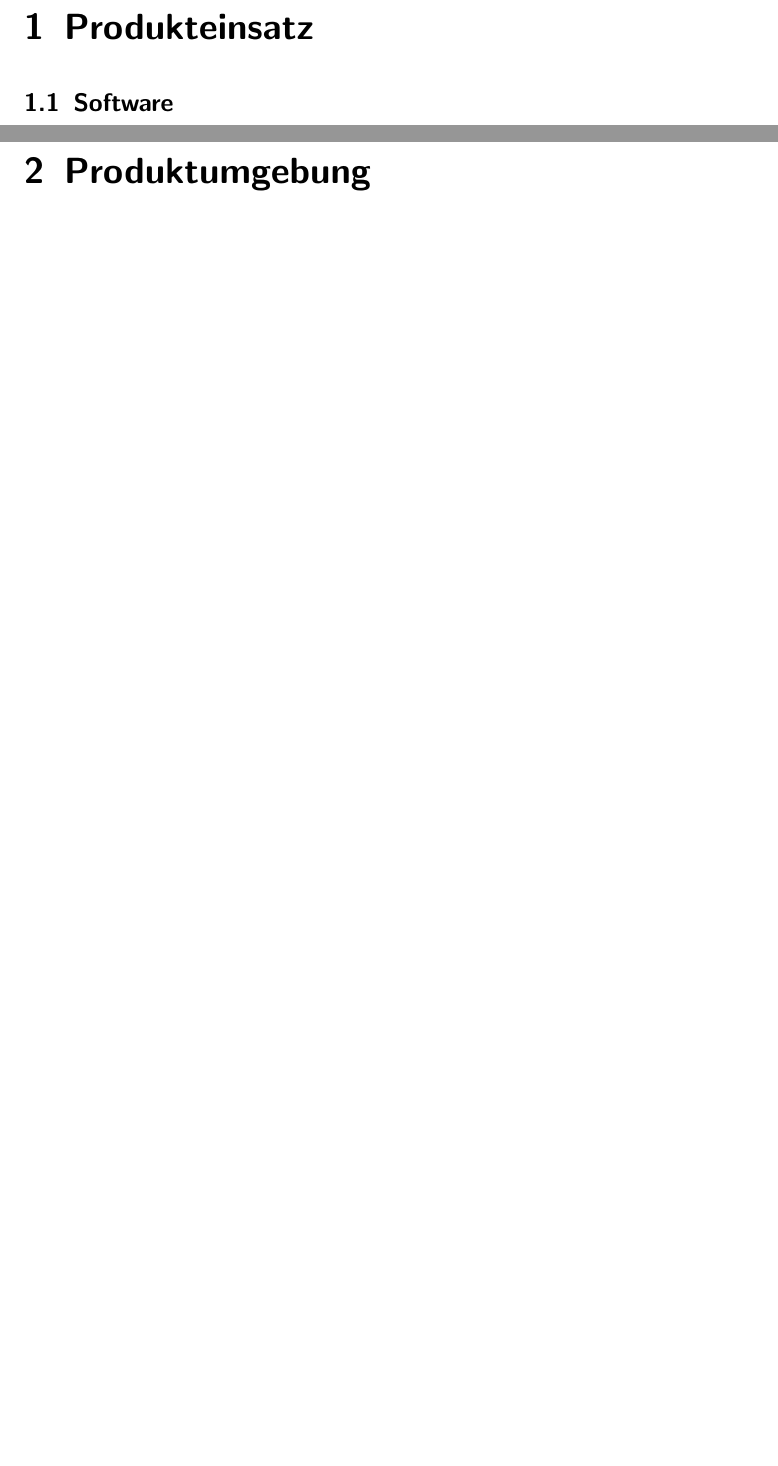
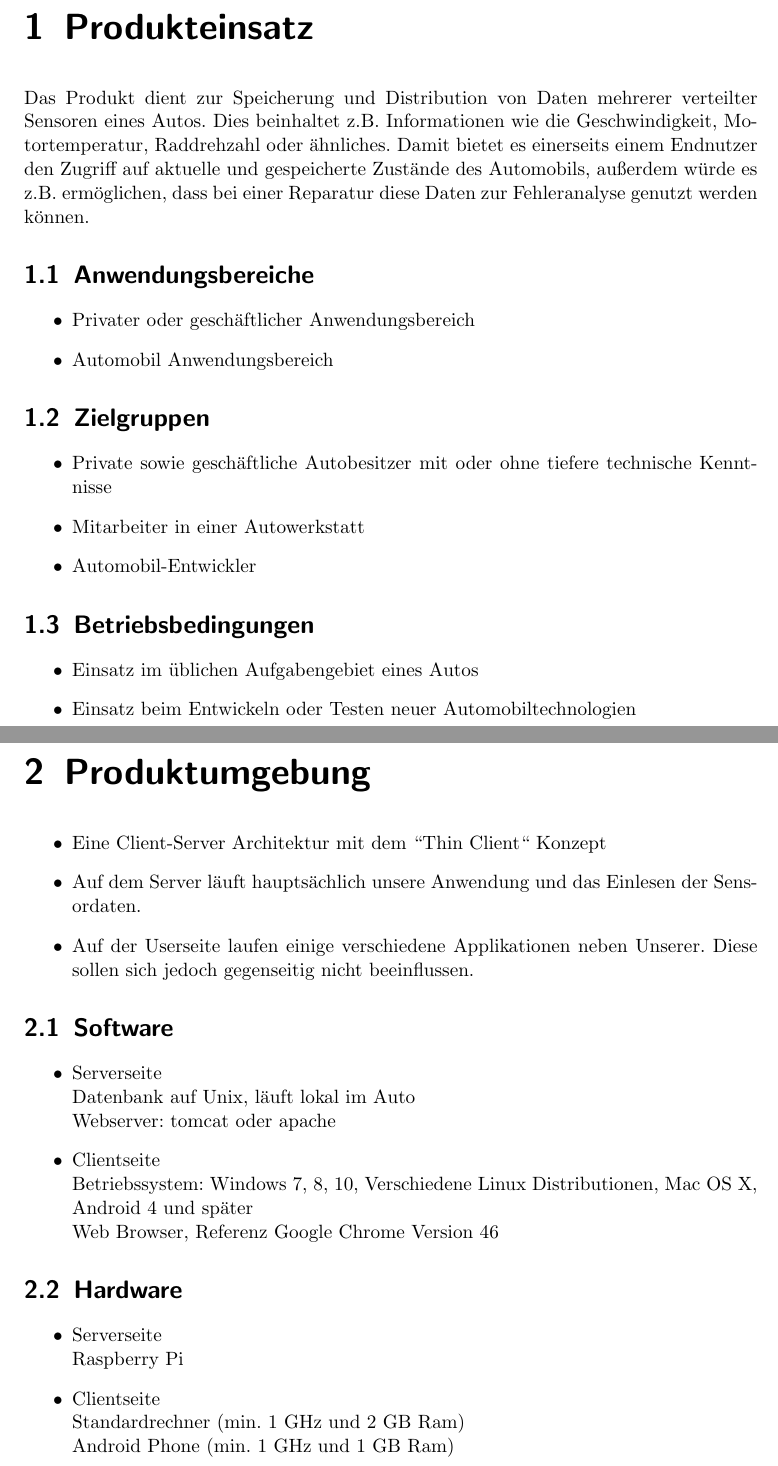
Before and after one commit to uzdry/PSE, a LaTeX document (myDoc/ProduktEU.tex): two parts of pages 1 and 2 of 2, joined at a grey line, cut so that both start at the same text, the shorter picture padded with empty space. Compiled offline with pdfLaTeX.

Commit message:
Produkteinsatz sowie Produktumgebung wurden ausgefüllt. Sollten vllt aber nochmal angeschaut werden

```diff
--- a/myDoc/ProduktEU.tex
+++ b/myDoc/ProduktEU.tex
@@ -2,12 +2,73 @@
 
 \begin{document}
 
-
+%-------------- PRODUKTEINSATZ ---------------------
 \chapter{Produkteinsatz}
-\section{Software}
-
-\chapter{Produktumgebung}
+Das Produkt dient zur Speicherung und Distribution von Daten mehrerer verteilter Sensoren eines Autos. Dies beinhaltet z.B. Informationen wie die Geschwindigkeit, Motortemperatur, Raddrehzahl oder ähnliches. Damit bietet es einerseits einem Endnutzer den Zugriff auf aktuelle und gespeicherte Zustände des Automobils, außerdem würde es z.B. ermöglichen, dass bei einer Reparatur diese Daten zur Fehleranalyse genutzt werden können.
 
 
+\section{Anwendungsbereiche}
+\begin{itemize}
+\item
+Privater oder geschäftlicher Anwendungsbereich
+\item
+Automobil Anwendungsbereich
+\end{itemize}
 
+
+\section{Zielgruppen}
+\begin{itemize}
+\item
+Private sowie geschäftliche Autobesitzer mit oder ohne tiefere technische Kenntnisse
+\item
+Mitarbeiter in einer Autowerkstatt
+\item
+Automobil-Entwickler
+\end{itemize}
+
+
+\section{Betriebsbedingungen}
+\begin{itemize}
+\item
+Einsatz im üblichen Aufgabengebiet eines Autos
+\item
+Einsatz beim Entwickeln oder Testen neuer Automobiltechnologien
+\end{itemize}
+
+
+%--------------- Produktumgebung -------------
+\chapter{Produktumgebung}
+\begin{itemize}
+\item
+Eine Client-Server Architektur mit dem ``Thin Client`` Konzept
+\item
+Auf dem Server läuft hauptsächlich unsere Anwendung und das Einlesen der Sensordaten.
+\item
+Auf der Userseite laufen einige verschiedene Applikationen neben Unserer. Diese sollen sich jedoch gegenseitig nicht beeinflussen.
+\end{itemize}
+
+
+\section{Software}
+\begin{itemize}
+\item
+Serverseite\\
+Datenbank auf Unix, läuft lokal im Auto\\
+Webserver: tomcat oder apache
+\item
+Clientseite\\
+Betriebssystem: Windows 7, 8, 10, Verschiedene Linux Distributionen, Mac OS X, Android 4 und später\\
+Web Browser, Referenz Google Chrome Version 46
+\end{itemize}
+
+
+\section{Hardware}
+\begin{itemize}
+\item
+Serverseite\\
+Raspberry Pi
+\item
+Clientseite\\
+Standardrechner (min. 1 GHz und 2 GB Ram)\\
+Android Phone (min. 1 GHz und 1 GB Ram)
+\end{itemize}
 \end{document}
```
Also changed, not shown: myDoc/ProduktDL.tex (line endings or trailing spaces).
